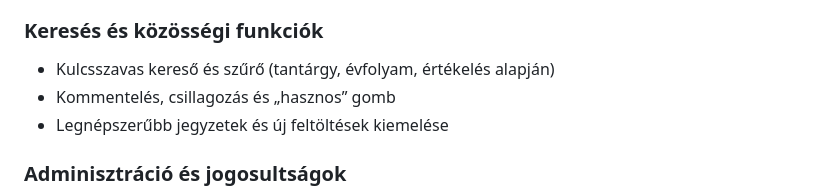
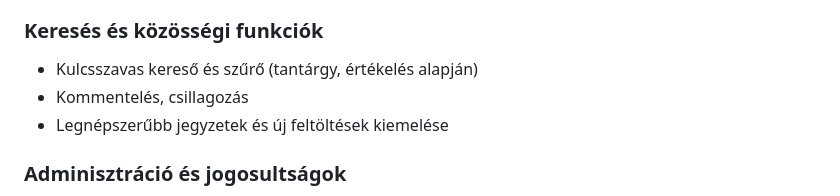
Before and after one commit to doomhyena/NoteShare-Dev, a Markdown page: docs/dokumentáció.md, the part around the change. Drawn GitHub-style.

Commit message:
Kereési funkciók

```diff
--- a/docs/dokumentáció.md
+++ b/docs/dokumentáció.md
@@ -108,8 +108,8 @@ A NoteShare rendszer az alábbi kulcsfunkciókat biztosítja:
 
 ### Keresés és közösségi funkciók
 
-- Kulcsszavas kereső és szűrő (tantárgy, évfolyam, értékelés alapján)
-- Kommentelés, csillagozás és „hasznos” gomb
+- Kulcsszavas kereső és szűrő (tantárgy, értékelés alapján)
+- Kommentelés, csillagozás
 - Legnépszerűbb jegyzetek és új feltöltések kiemelése
 
 ### Adminisztráció és jogosultságok
```
